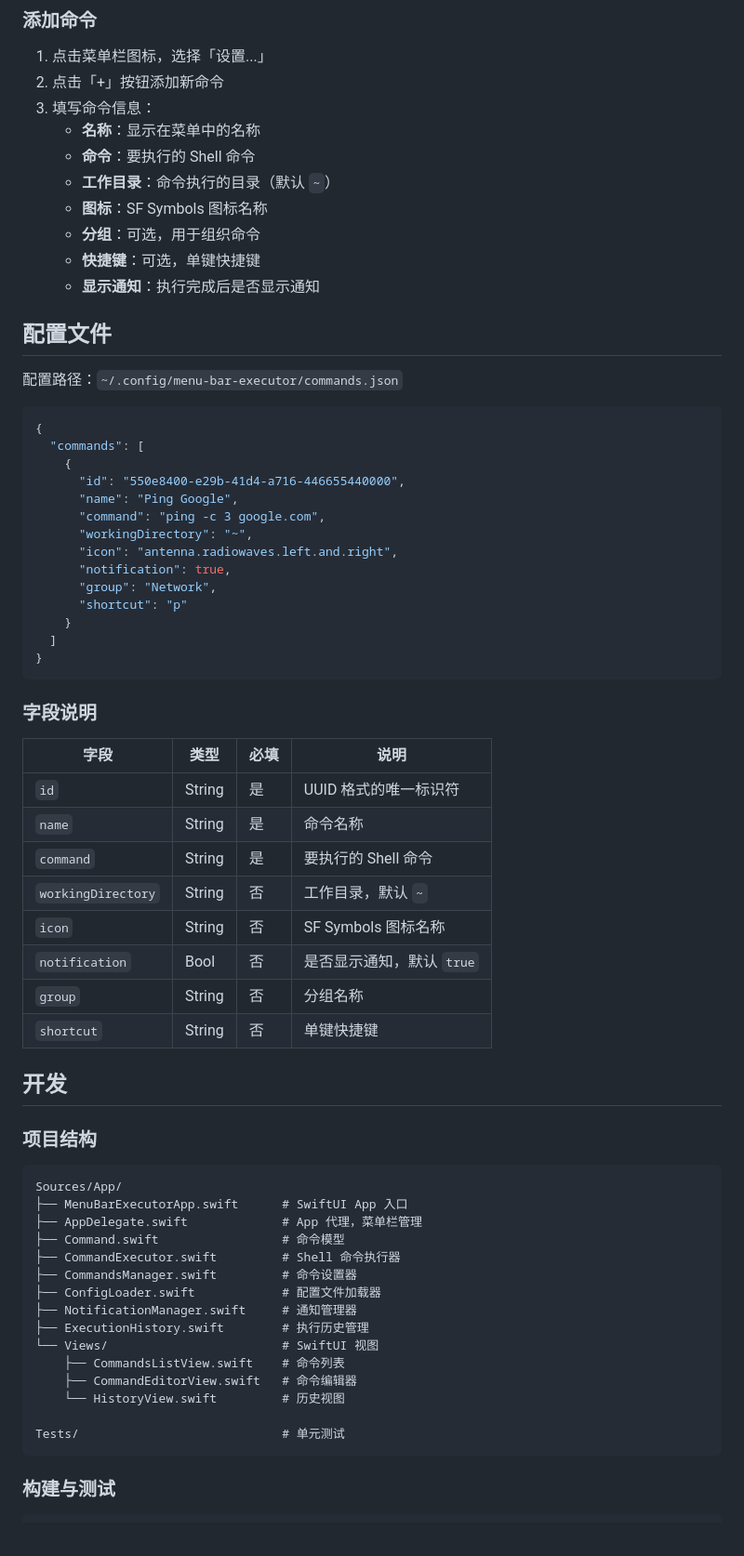
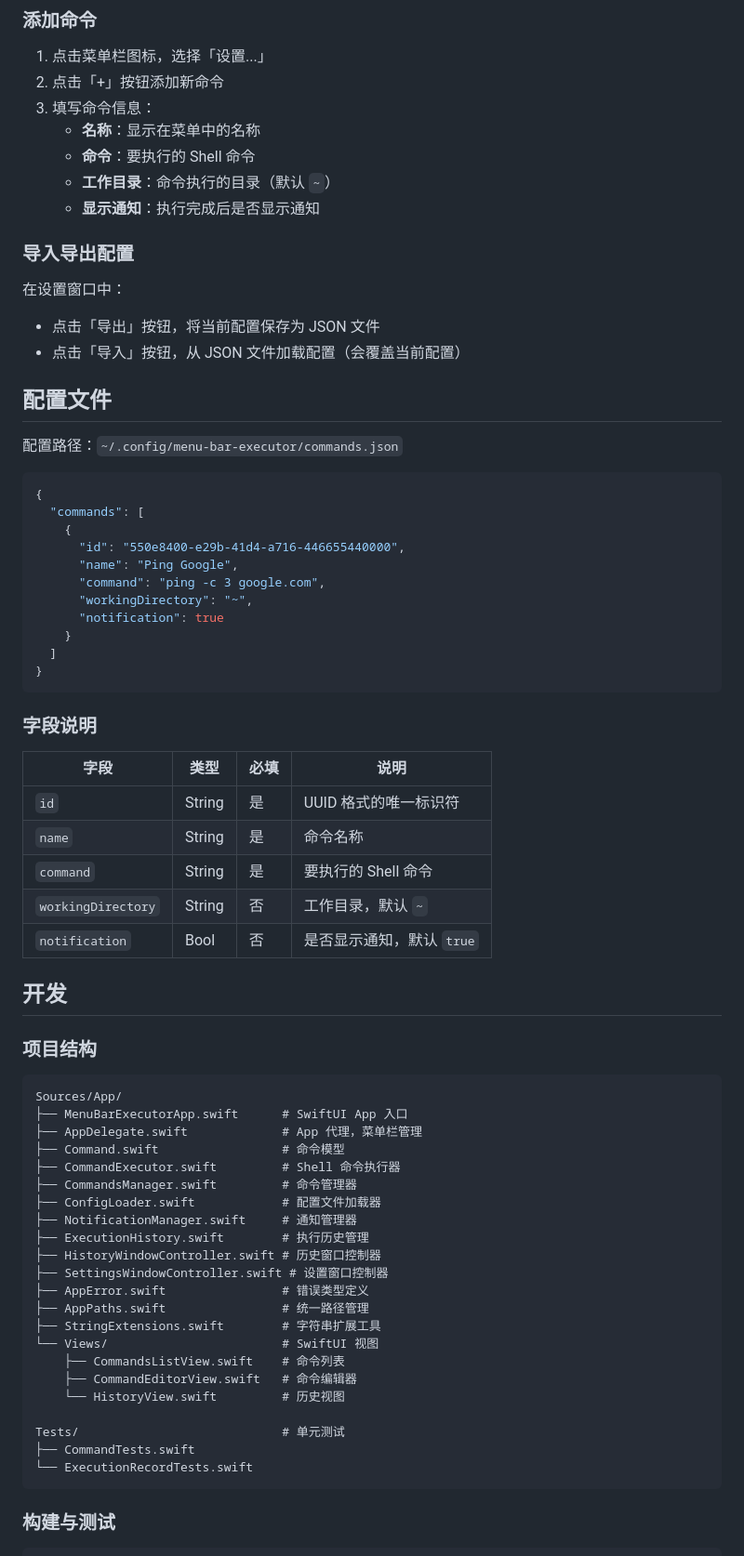
Before and after one commit to 11ze/menu-bar-executor, a Markdown page: README.md, the part around one of its changes. Shown at 93% size. Rendered like a GitHub page.

Commit message:
docs: 同步 CLAUDE.md 和 README.md 与代码实际状态
- 移除已废弃的功能描述：命令分组、快捷键绑定、自定义图标
- 添加新功能描述：导入导出配置、拖拽排序
- 更新配置文件示例，移除 icon/group/shortcut 字段
- 补充项目结构中的缺失文件

````diff
--- a/README.md
+++ b/README.md
@@ -61,10 +61,13 @@ open ./build/Build/Products/Release/MenuBarExecutor.app
    - **名称**：显示在菜单中的名称
    - **命令**：要执行的 Shell 命令
    - **工作目录**：命令执行的目录（默认 `~`）
-   - **图标**：SF Symbols 图标名称
-   - **分组**：可选，用于组织命令
-   - **快捷键**：可选，单键快捷键
    - **显示通知**：执行完成后是否显示通知
+
+### 导入导出配置
+
+在设置窗口中：
+- 点击「导出」按钮，将当前配置保存为 JSON 文件
+- 点击「导入」按钮，从 JSON 文件加载配置（会覆盖当前配置）
 
 ## 配置文件
 
@@ -78,10 +81,7 @@ open ./build/Build/Products/Release/MenuBarExecutor.app
       "name": "Ping Google",
       "command": "ping -c 3 google.com",
       "workingDirectory": "~",
-      "icon": "antenna.radiowaves.left.and.right",
-      "notification": true,
-      "group": "Network",
-      "shortcut": "p"
+      "notification": true
     }
   ]
 }
@@ -95,10 +95,7 @@ open ./build/Build/Products/Release/MenuBarExecutor.app
 | `name` | String | 是 | 命令名称 |
 | `command` | String | 是 | 要执行的 Shell 命令 |
 | `workingDirectory` | String | 否 | 工作目录，默认 `~` |
-| `icon` | String | 否 | SF Symbols 图标名称 |
 | `notification` | Bool | 否 | 是否显示通知，默认 `true` |
-| `group` | String | 否 | 分组名称 |
-| `shortcut` | String | 否 | 单键快捷键 |
 
 ## 开发
 
@@ -110,16 +107,23 @@ Sources/App/
 ├── AppDelegate.swift             # App 代理，菜单栏管理
 ├── Command.swift                 # 命令模型
 ├── CommandExecutor.swift         # Shell 命令执行器
-├── CommandsManager.swift         # 命令设置器
+├── CommandsManager.swift         # 命令管理器
 ├── ConfigLoader.swift            # 配置文件加载器
 ├── NotificationManager.swift     # 通知管理器
 ├── ExecutionHistory.swift        # 执行历史管理
+├── HistoryWindowController.swift # 历史窗口控制器
+├── SettingsWindowController.swift # 设置窗口控制器
+├── AppError.swift                # 错误类型定义
+├── AppPaths.swift                # 统一路径管理
+├── StringExtensions.swift        # 字符串扩展工具
 └── Views/                        # SwiftUI 视图
     ├── CommandsListView.swift    # 命令列表
     ├── CommandEditorView.swift   # 命令编辑器
     └── HistoryView.swift         # 历史视图
 
 Tests/                            # 单元测试
+├── CommandTests.swift
+└── ExecutionRecordTests.swift
 ```
 
 ### 构建与测试
````
Also changed, not shown: other parts of README.md (+2 -2 lines), CLAUDE.md (+13 -12 lines).
